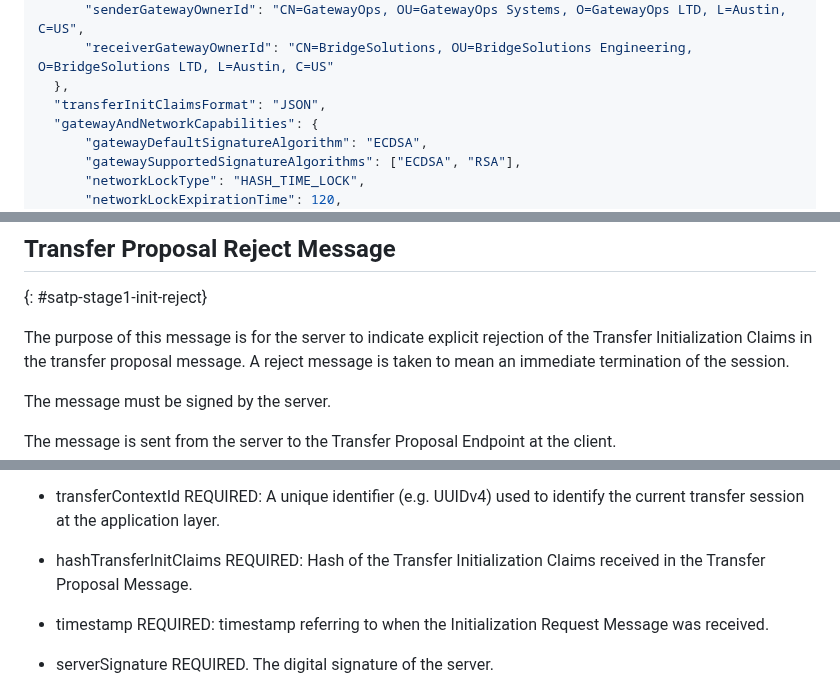
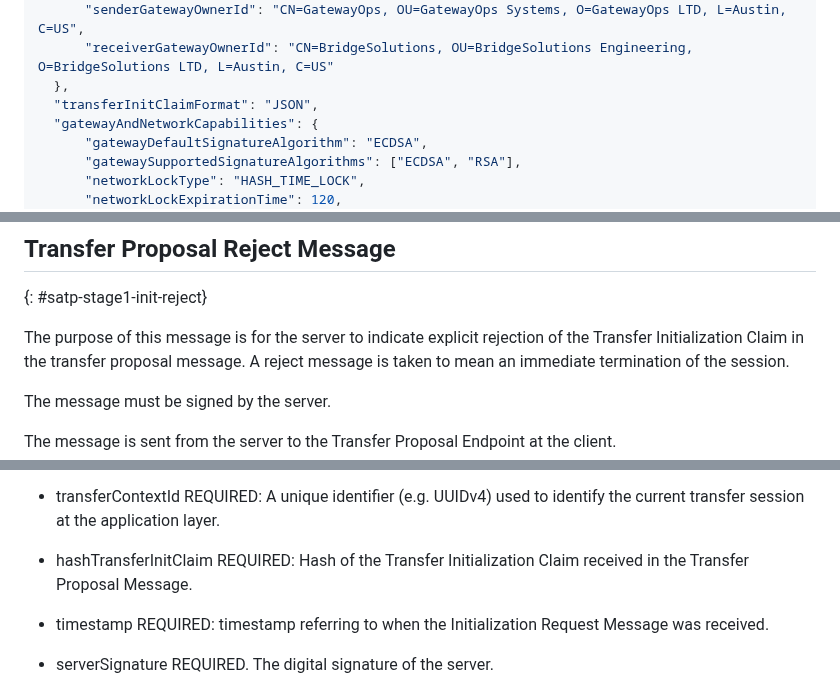
Before and after one commit to ietf-satp/draft-ietf-satp-core, a Markdown page: draft-ietf-satp-core.md, 3 parts joined by grey strips. Drawn GitHub-style.

```diff
--- a/draft-ietf-satp-core.md
+++ b/draft-ietf-satp-core.md
@@ -713,7 +713,7 @@ Here is an example of the message request body:
       "senderGatewayOwnerId": "CN=GatewayOps, OU=GatewayOps Systems, O=GatewayOps LTD, L=Austin, C=US",
       "receiverGatewayOwnerId": "CN=BridgeSolutions, OU=BridgeSolutions Engineering, O=BridgeSolutions LTD, L=Austin, C=US"
   },
-  "transferInitClaimsFormat": "JSON",
+  "transferInitClaimFormat": "JSON",
   "gatewayAndNetworkCapabilities": {
       "gatewayDefaultSignatureAlgorithm": "ECDSA",
       "gatewaySupportedSignatureAlgorithms": ["ECDSA", "RSA"],
@@ -777,7 +777,7 @@ Here is an example of the message request body:
 {: #satp-stage1-init-reject}
 
 The purpose of this message is for the server to indicate explicit
-rejection of the Transfer Initialization Claims
+rejection of the Transfer Initialization Claim
 in the transfer proposal message.
 A reject message is taken to mean an immediate termination of the session.
 
@@ -797,7 +797,7 @@ The parameters of this message consist of the following:
 - transferContextId REQUIRED: A unique identifier (e.g. UUIDv4) used to identify
   the current transfer session at the application layer.
 
-- hashTransferInitClaims REQUIRED: Hash of the Transfer Initialization Claims
+- hashTransferInitClaim REQUIRED: Hash of the Transfer Initialization Claim
   received in the Transfer Proposal Message.
 
 - timestamp REQUIRED: timestamp referring to when
```
Also changed, not shown: other parts of draft-ietf-satp-core.md (+21 -21 lines).
